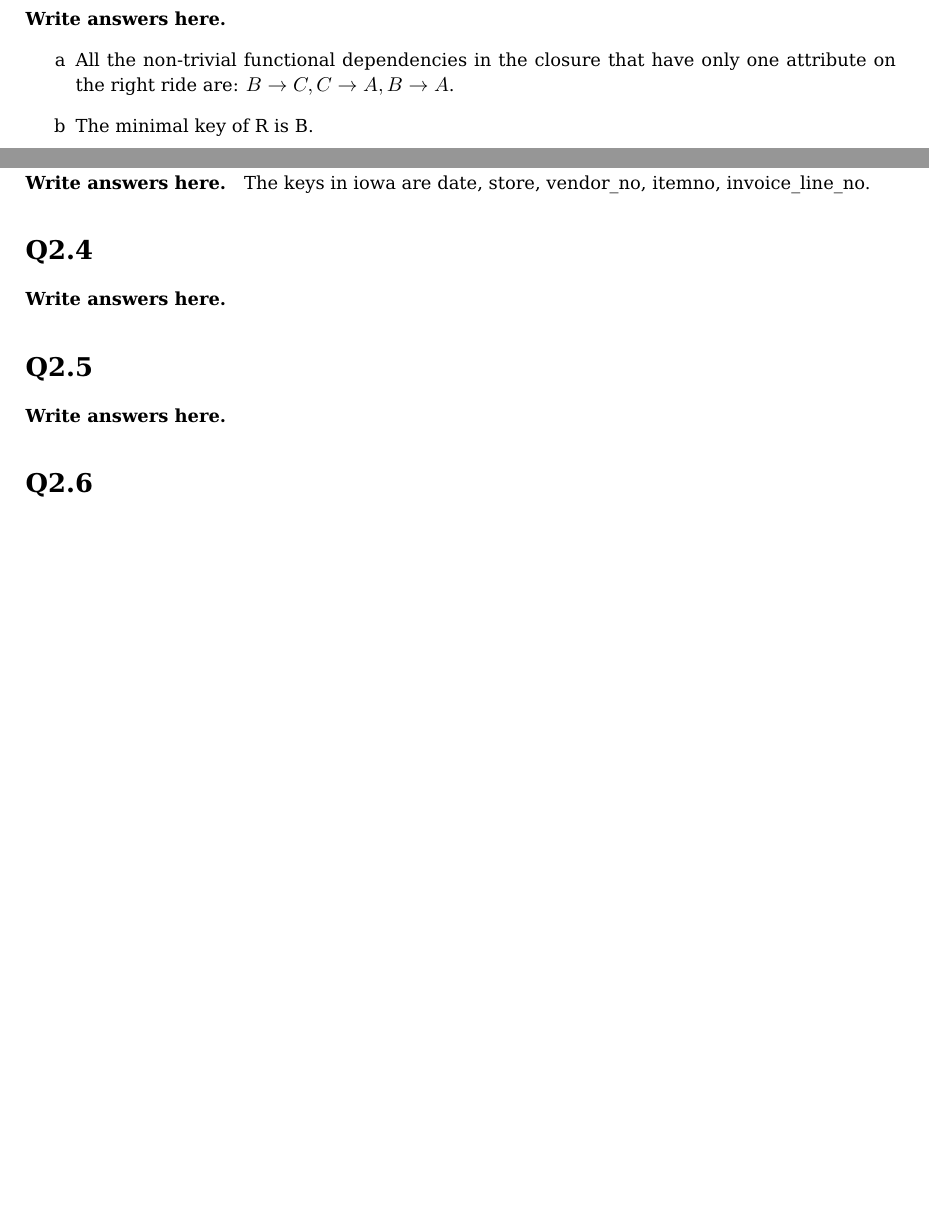
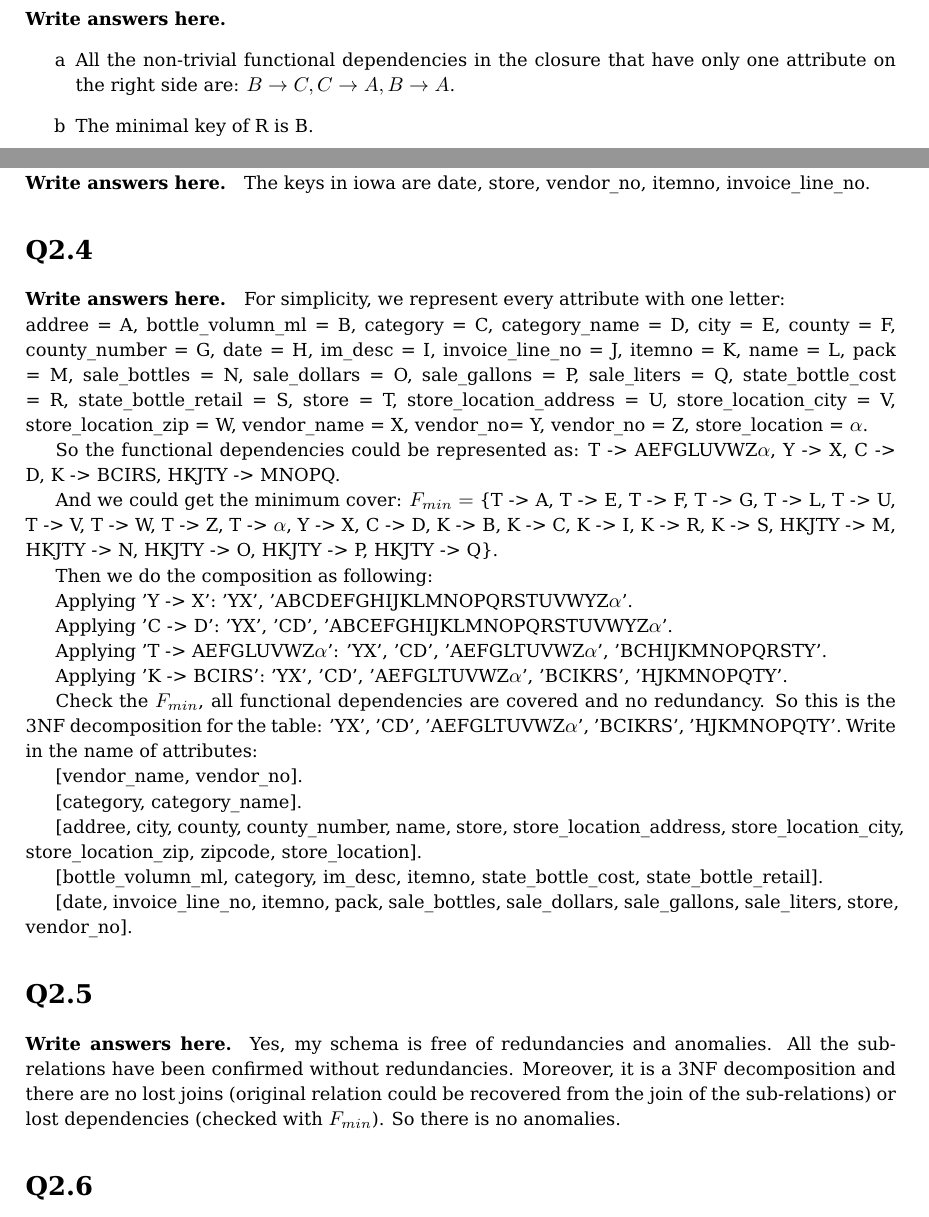
Before and after one commit to JingQian87/DB-HW, a LaTeX problem sheet (hw3-master/hw3_template.tex): two parts of pages 2 and 4 of 4 before the commit and two parts of pages 2 and 4 of 5 after it, joined at a grey line, cut so that both start at the same text, the shorter picture padded with empty space. Compiled offline with pdfLaTeX.

Commit message:
submitted version of HW3

```diff
--- a/hw3-master/hw3_template.tex
+++ b/hw3-master/hw3_template.tex
@@ -80,7 +80,7 @@ DUE: November 15th, 2018}
 \section*{Q2.1}
 \paragraph{Write answers here.}
 \begin{enumerate}[label=\alph*]
-    \item All the non-trivial functional dependencies in the closure that have only one attribute on the right ride are: $B \rightarrow C, C \rightarrow A, B \rightarrow A$.
+    \item All the non-trivial functional dependencies in the closure that have only one attribute on the right side are: $B \rightarrow C, C \rightarrow A, B \rightarrow A$.
     \item The minimal key of R is B.
 \end{enumerate}
 
@@ -102,9 +102,46 @@ The keys in iowa are date, store, vendor\_no, itemno, invoice\_line\_no.
 \section*{Q2.4}
 \paragraph{Write answers here.}
 
+For simplicity, we represent every attribute with one letter:\\
+addree = A, bottle\_volumn\_ml = B, category = C, category\_name = D, city = E, county = F, county\_number = G, date = H, im\_desc = I, invoice\_line\_no = J, itemno = K, name = L, pack = M, sale\_bottles = N, sale\_dollars = O, sale\_gallons = P, sale\_liters = Q, state\_bottle\_cost = R, state\_bottle\_retail = S, store = T, store\_location\_address = U, store\_location\_city = V, store\_location\_zip = W, vendor\_name = X, vendor\_no= Y, vendor\_no = Z, store\_location = $\alpha$.
+
+So the functional dependencies could be represented as: T -> AEFGLUVWZ$\alpha$, Y -> X, C -> D, K -> BCIRS, HKJTY -> MNOPQ.
+
+And we could get the minimum cover: $F_{min} = $ \{T -> A, T -> E, T -> F, T -> G, T -> L, T -> U, T -> V, T -> W, T -> Z, T -> $\alpha$, Y -> X, C -> D, K -> B, K -> C, K -> I, K -> R, K -> S, HKJTY -> M, HKJTY -> N, HKJTY -> O, HKJTY -> P, HKJTY -> Q\}.
+
+Then we do the composition as following:
+
+Applying 'Y -> X': 'YX', 'ABCDEFGHIJKLMNOPQRSTUVWYZ$\alpha$'.
+
+Applying 'C -> D': 'YX', 'CD', 'ABCEFGHIJKLMNOPQRSTUVWYZ$\alpha$'.
+
+Applying 'T -> AEFGLUVWZ$\alpha$': 'YX', 'CD', 'AEFGLTUVWZ$\alpha$', 'BCHIJKMNOPQRSTY'.
+
+Applying 'K -> BCIRS': 'YX', 'CD', 'AEFGLTUVWZ$\alpha$', 'BCIKRS', 'HJKMNOPQTY'.
+
+Check the $F_{min}$, all functional dependencies are covered and no redundancy.
+So this is the 3NF decomposition for the table: 'YX', 'CD', 'AEFGLTUVWZ$\alpha$', 'BCIKRS', 'HJKMNOPQTY'.
+Write in the name of attributes:
+
+[vendor\_name, vendor\_no].
+
+[category, category\_name].
+
+[addree, city, county, county\_number, name, store, store\_location\_address, store\_location\_city, store\_location\_zip, zipcode, store\_location].
+
+[bottle\_volumn\_ml, category, im\_desc, itemno, state\_bottle\_cost, state\_bottle\_retail].
+
+[date, invoice\_line\_no, itemno, pack, sale\_bottles, sale\_dollars, sale\_gallons, sale\_liters, store, vendor\_no].
+
 
 \section*{Q2.5}
 \paragraph{Write answers here.}
+
+Yes, my schema is free of redundancies and anomalies.
+All the sub-relations have been confirmed without redundancies.
+Moreover, it is a 3NF decomposition and there are no lost joins (original relation could be recovered from the join of the sub-relations) or lost dependencies (checked with $F_{min}$).
+So there is no anomalies.
+
 
 
 \section*{Q2.6}
```
Also changed, not shown: hw3-master/hw3_template.pdf, 2 other files.
